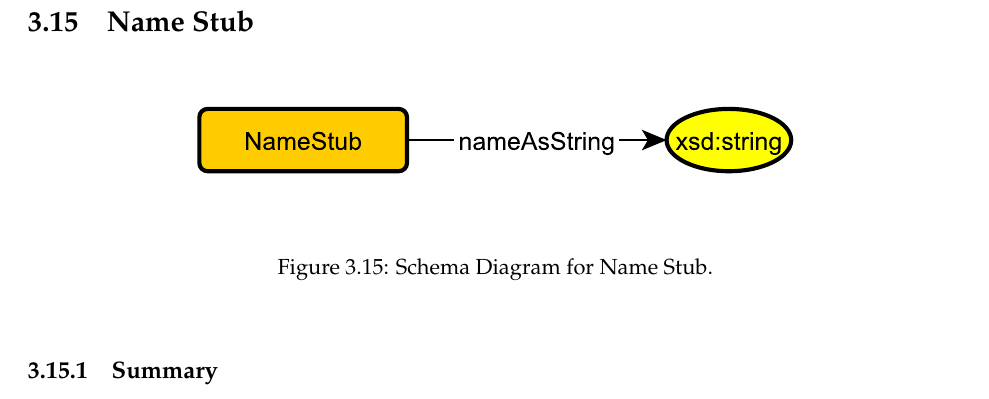
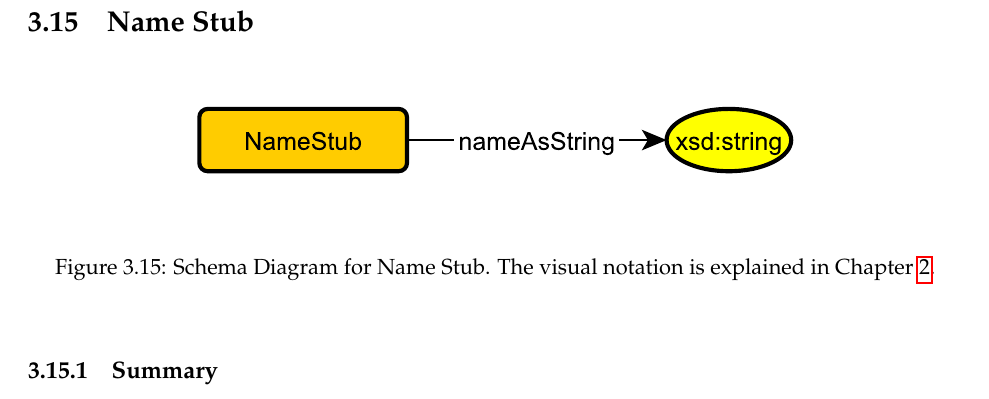
Before and after one commit to Data-Semantics-Laboratory/modular-ontology-design-library, a LaTeX thesis (Documentation/main.tex, which reads Documentation/patterns/name.tex): part of page 25 of 31, cut so that both start at the same text. Compiled offline with pdfLaTeX.

Commit message:
updated name stub (language).

```diff
--- a/Documentation/patterns/name.tex
+++ b/Documentation/patterns/name.tex
@@ -5,7 +5,7 @@
 \begin{center}
 \includegraphics[width=.7\textwidth]{figures/name}
 \end{center}
-\caption{Schema Diagram for Name Stub.}
+\caption{Schema Diagram for Name Stub. The visual notation is explained in Chapter \ref{chap:prelims}.}
 \label{fig:Name}
 \end{figure}
 \subsection{Summary}
```
